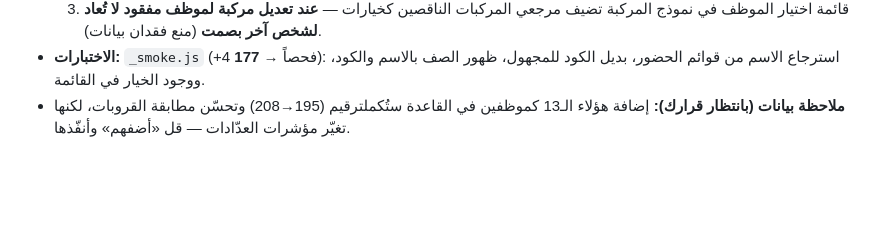
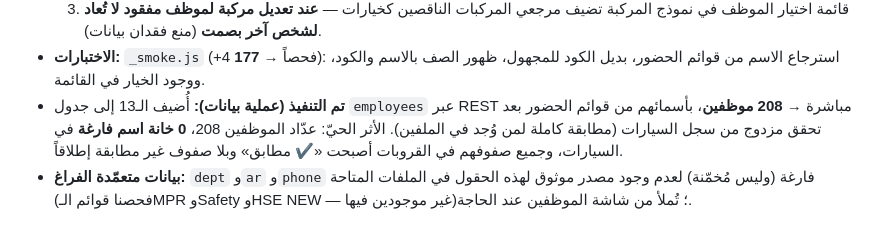
Before and after one commit to loorenzo220aa-bit/hse-tracker, a Markdown page: tools/README.md, the part around the change. Drawn GitHub-style; blank space fills up the shorter version.

Commit message:
docs: implemented 13 employee insert (195->208), groups fully matched, empty dept/ar/phone by design

```diff
--- a/tools/README.md
+++ b/tools/README.md
@@ -426,6 +426,11 @@ cd android; .\gradlew.bat assembleRelease
      — **عند تعديل مركبة لموظف مفقود لا تُعاد لشخص آخر بصمت** (منع فقدان بيانات).
 - **الاختبارات:** `_smoke.js` (+4 فحصاً → **177**): استرجاع الاسم من قوائم
   الحضور، بديل الكود للمجهول، ظهور الصف بالاسم والكود، ووجود الخيار في القائمة.
-- **ملاحظة بيانات (بانتظار قرارك):** إضافة هؤلاء الـ13 كموظفين في القاعدة
-  ستُكملترقيم (195→208) وتحسّن مطابقة القروبات، لكنها تغيّر مؤشرات العدّادات —
-  قل «أضفهم» وأنفّذها.
+- **تم التنفيذ (عملية بيانات):** أُضيف الـ13 إلى جدول `employees` عبر REST
+  مباشرة → **208 موظفين**، بأسمائهم من قوائم الحضور بعد تحقق مزدوج من سجل
+  السيارات (مطابقة كاملة لمن وُجد في الملفين). الأثر الحيّ: عدّاد الموظفين 208،
+  **0 خانة اسم فارغة** في السيارات، وجميع صفوفهم في القروبات أصبحت «✔ مطابق»
+  وبلا صفوف غير مطابقة إطلاقاً.
+- **بيانات متعمّدة الفراغ:** `dept` و`ar` و`phone` فارغة (وليس مُخمّنة) لعدم
+  وجود مصدر موثوق لهذه الحقول في الملفات المتاحة (فحصنا قوائم الـMPR وSafety
+  وHSE NEW — غير موجودين فيها)؛ تُملأ من شاشة الموظفين عند الحاجة.
```
